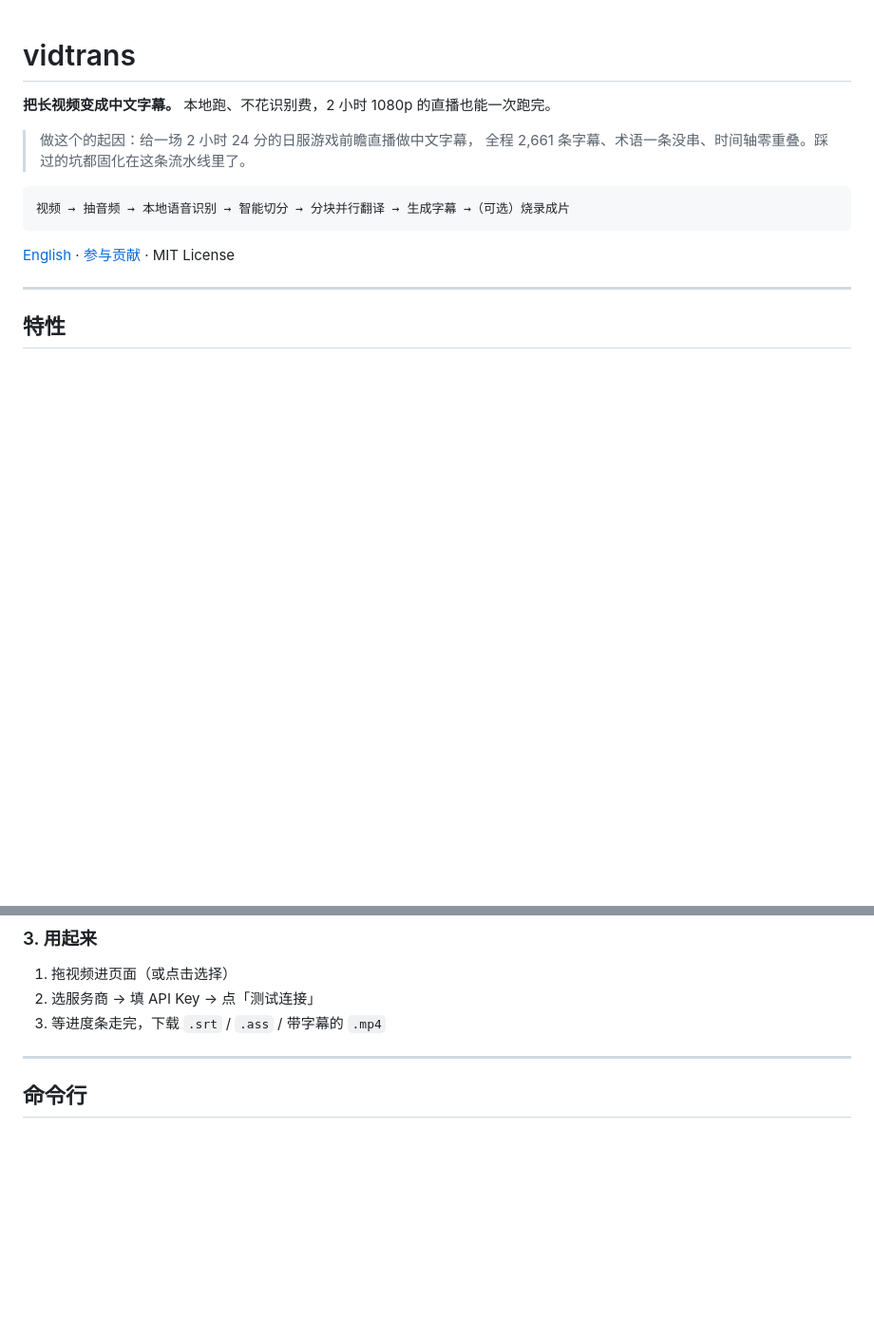
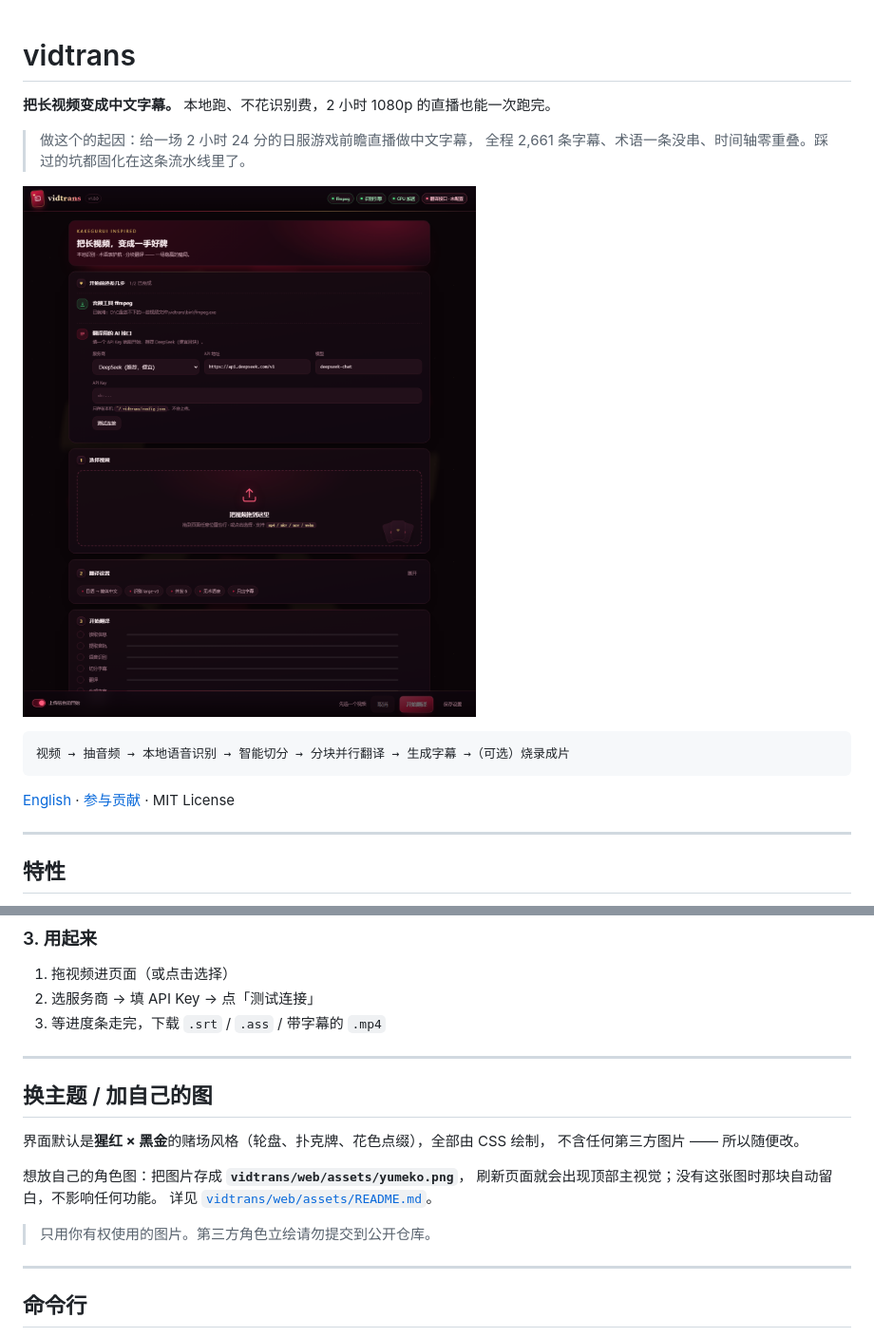
Before and after one commit to Xie1Yuhe/vidtrans, a Markdown page: README.md, 2 parts joined by grey strips. Shown at 95% size. Drawn GitHub-style; pictures changed too: docs/screenshot.png (added); blank space fills up the shorter version.

````diff
--- a/README.md
+++ b/README.md
@@ -4,6 +4,8 @@
 
 > 做这个的起因：给一场 2 小时 24 分的日服游戏前瞻直播做中文字幕，
 > 全程 2,661 条字幕、术语一条没串、时间轴零重叠。踩过的坑都固化在这条流水线里了。
+
+![界面截图](docs/screenshot.png)
 
 ```
 视频 → 抽音频 → 本地语音识别 → 智能切分 → 分块并行翻译 → 生成字幕 →（可选）烧录成片
@@ -89,6 +91,19 @@
 1. 拖视频进页面（或点击选择）
 2. 选服务商 → 填 API Key → 点「测试连接」
 3. 等进度条走完，下载 `.srt` / `.ass` / 带字幕的 `.mp4`
+
+---
+
+## 换主题 / 加自己的图
+
+界面默认是**猩红 × 黑金**的赌场风格（轮盘、扑克牌、花色点缀），全部由 CSS 绘制，
+不含任何第三方图片 —— 所以随便改。
+
+想放自己的角色图：把图片存成 **`vidtrans/web/assets/yumeko.png`**，
+刷新页面就会出现顶部主视觉；没有这张图时那块自动留白，不影响任何功能。
+详见 [`vidtrans/web/assets/README.md`](vidtrans/web/assets/README.md)。
+
+> 只用你有权使用的图片。第三方角色立绘请勿提交到公开仓库。
 
 ---
 
````
Also changed, not shown: README.en.md (+2 -0 lines), 2 other files.
